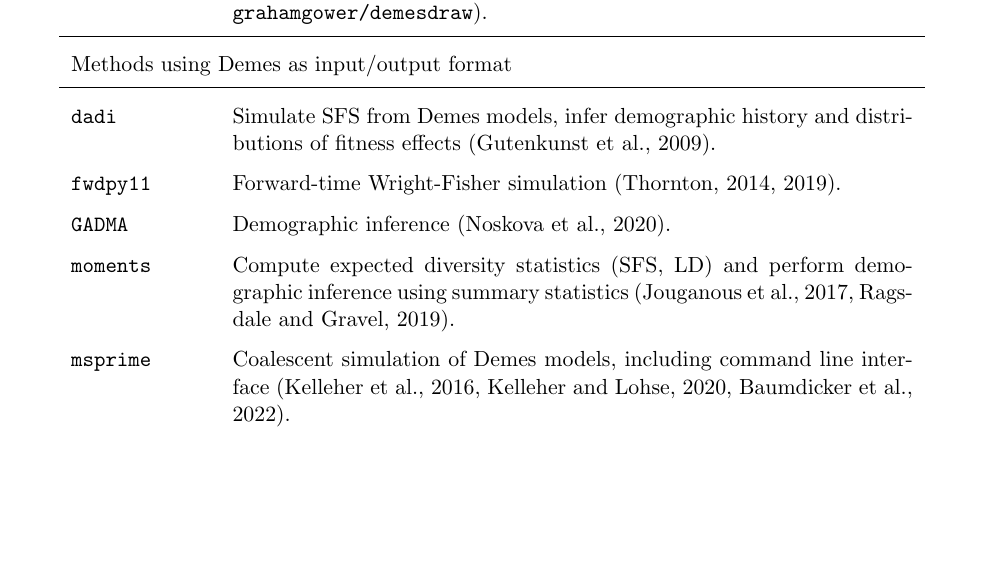
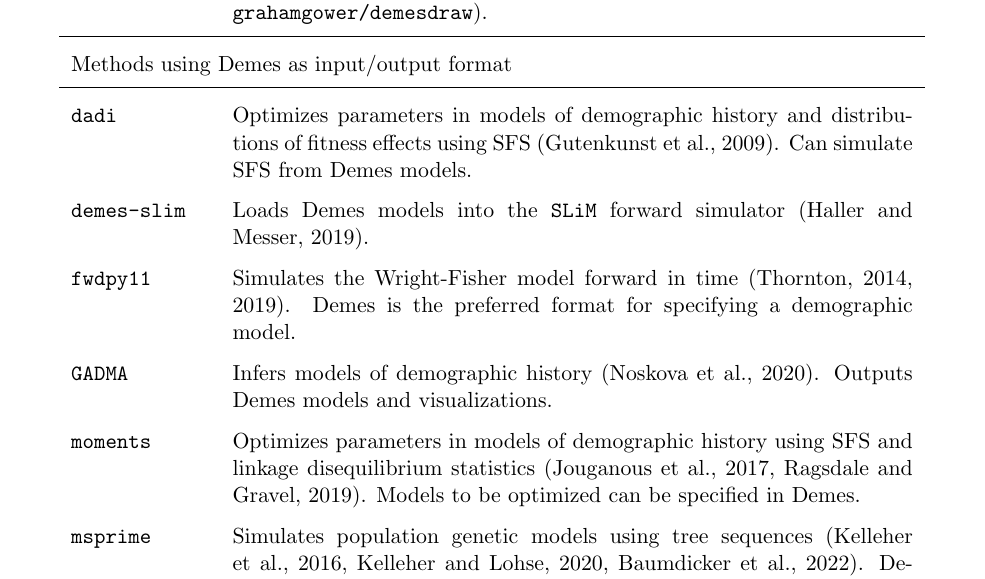
Before and after one commit to popsim-consortium/demes-paper, a LaTeX paper (paper.tex, which reads software-table.tex): part of page 4 of 18, cut so that both start at the same text, the shorter picture padded with empty space. Compiled offline with pdfLaTeX; a missing bibliography style is replaced by a similar one.

Commit message:
Update software table

```diff
--- a/paper.tex
+++ b/paper.tex
@@ -32,6 +32,7 @@
 \newcommand{\slim}[0]{\texttt{SLiM}}
 \newcommand{\gadma}[0]{\texttt{GADMA}}
 \newcommand{\tskit}[0]{\texttt{tskit}}
+\newcommand{\demesslim}[0]{\texttt{demes-slim}}
 
 \newcommand{\aprcomment}[1]{{\textcolor{blue}{APR: #1}}}
 \newcommand{\jkcomment}[1]{{\textcolor{red}{JK: #1}}}
--- a/software-table.tex
+++ b/software-table.tex
@@ -23,22 +23,23 @@
 % does, and how it implements demes.
 
 \dadi &
-       Simulate SFS from Demes models, infer demographic history and distributions of fitness effects~\citep{gutenkunst2009inferring}.
+   Optimizes parameters in models of demographic history and distributions of fitness effects using SFS~\citep{gutenkunst2009inferring}. Can simulate SFS from Demes models.
     \\
 
+\demesslim &
+    Loads Demes models into the \slim\ forward simulator \citep{haller2019slim}.\\
+
 \fwdpy &
-    Forward-time Wright-Fisher simulation \citep{thornton2014cpp,thornton2019-nu}.\\
+   Simulates the Wright-Fisher model forward in time \citep{thornton2014cpp,thornton2019-nu}. Demes is the preferred format for specifying a demographic model.\\
 
 \gadma &
-    Demographic inference \citep{noskova2020gadma}.\\
+    Infers models of demographic history \citep{noskova2020gadma}. Outputs Demes models and visualizations. \\
 
 \moments &
-    Compute expected diversity statistics (SFS, LD) and perform
-    demographic inference using summary statistics
-    \citep{jouganous2017inferring,ragsdale2019models}.\\
+    Optimizes parameters in models of demographic history using SFS and linkage disequilibrium statistics
+    \citep{jouganous2017inferring,ragsdale2019models}. Models to be optimized can be specified in Demes.\\
 
 \msprime &
-    Coalescent simulation of Demes models, including command line
-    interface~\citep{kelleher2016efficient,kelleher2020coalescent,baumdicker2021-iu}.\\
+    Simulates population genetic models using tree sequences~\citep{kelleher2016efficient,kelleher2020coalescent,baumdicker2021-iu}. Demographic history models can be specified using Demes.\\
 
 \bottomrule
```
